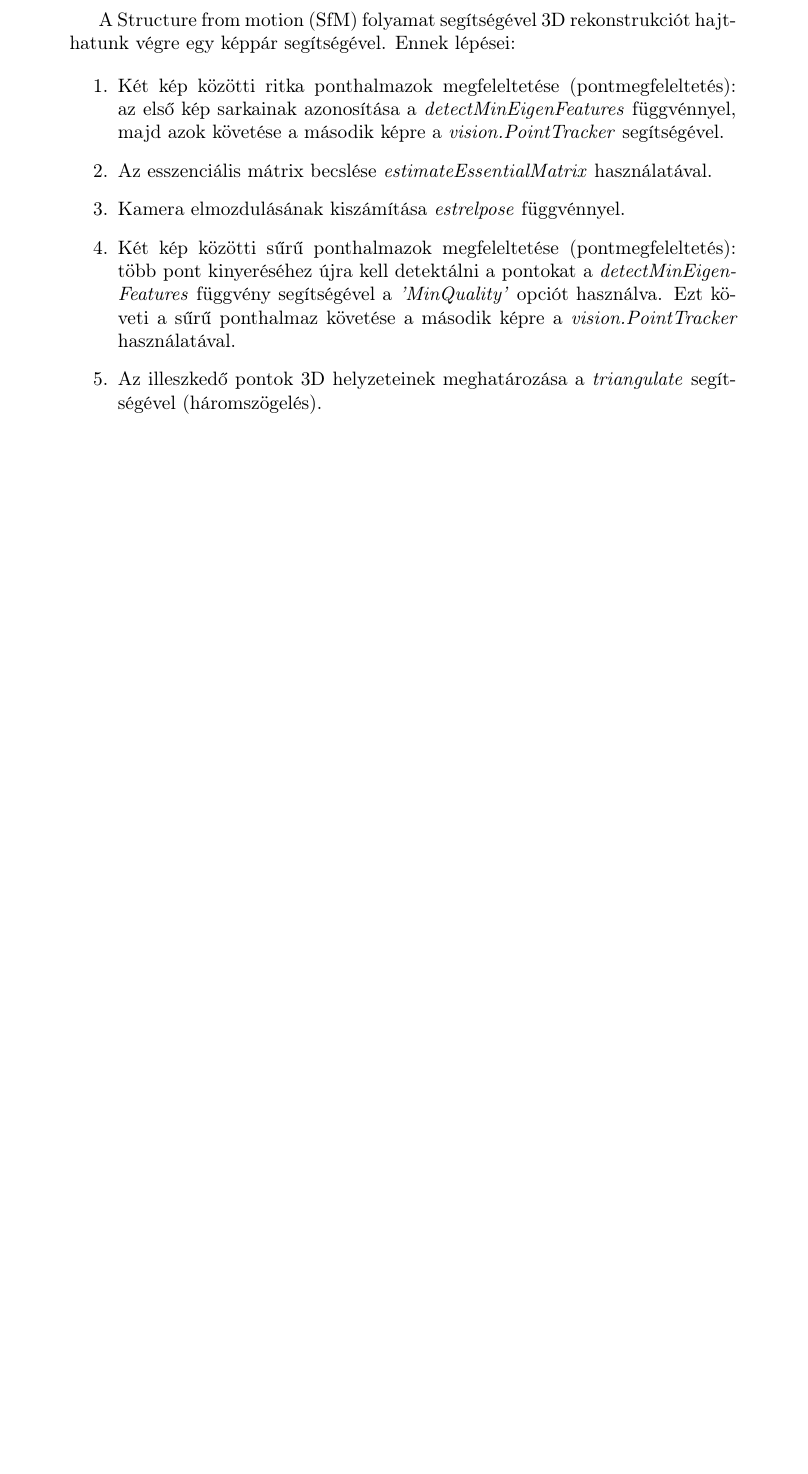
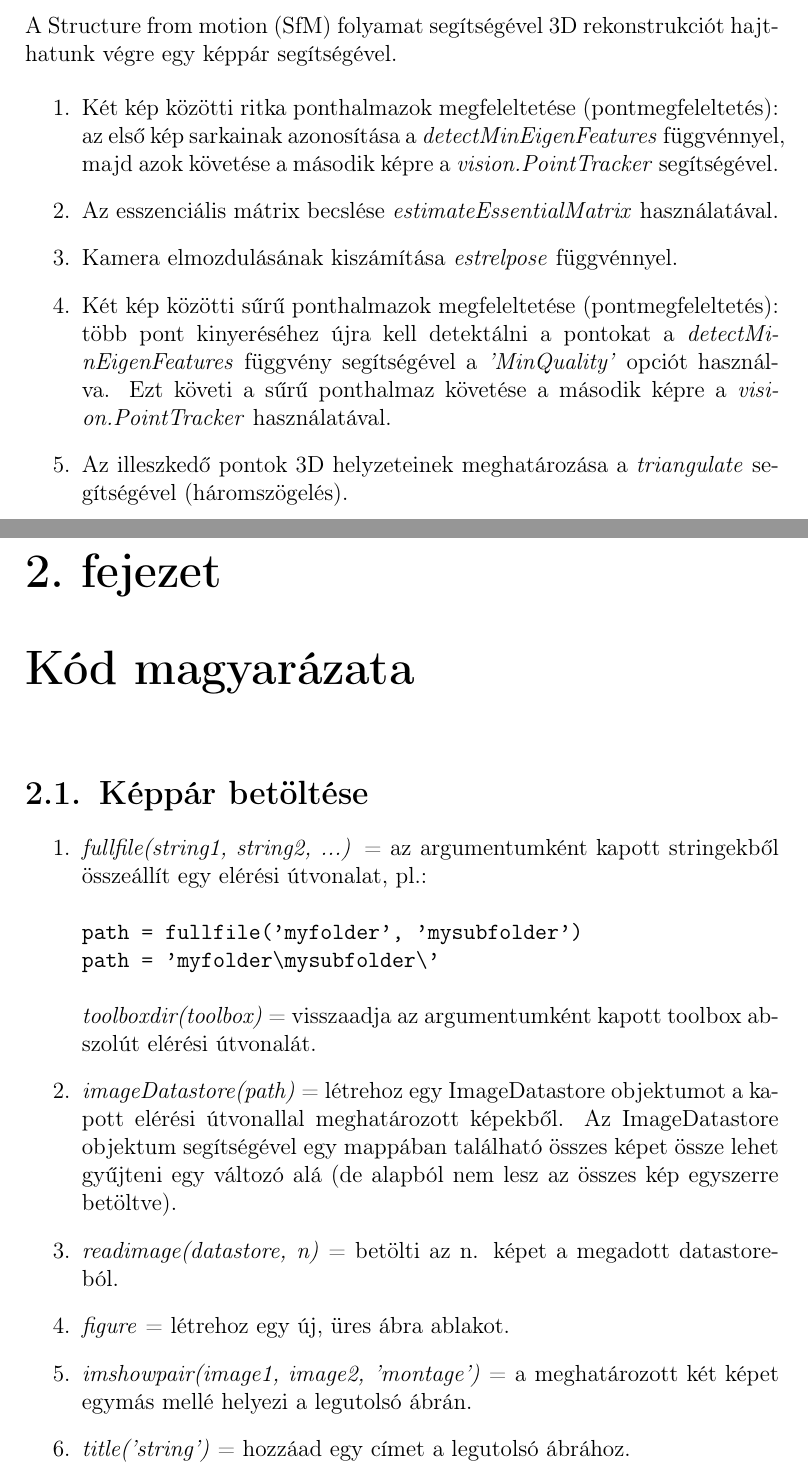
Before and after one commit to Pekkmen/DSO, a LaTeX document (documentation.tex): part of page 2 of 2 before the commit and two parts of pages 2 and 3 of 4 after it, the two joined at a grey line, cut so that both start at the same text, the shorter picture padded with empty space. Compiled offline with pdfLaTeX.

Commit message:
The basic MATLAB image and data loading function explained in the documentation

```diff
--- a/documentation.tex
+++ b/documentation.tex
@@ -1,4 +1,4 @@
-\documentclass[10pt]{report}
+\documentclass[12pt]{report}
 
 \usepackage[utf8]{inputenc}
 \usepackage{t1enc}
@@ -10,7 +10,8 @@
 \begin{document}
     \maketitle
 
-    A Structure from motion (SfM) folyamat segítségével 3D rekonstrukciót hajthatunk végre egy képpár segítségével. Ennek lépései:
+    \chapter{Algoritmus}
+    A Structure from motion (SfM) folyamat segítségével 3D rekonstrukciót hajthatunk végre egy képpár segítségével.
 
     \begin{enumerate}
         \item Két kép közötti ritka ponthalmazok megfeleltetése (pontmegfeleltetés): az első kép sarkainak azonosítása a \textit{detectMinEigenFeatures} függvénnyel, majd azok követése a második képre a \textit{vision.PointTracker} segítségével.
@@ -19,3 +20,16 @@
         \item Két kép közötti sűrű ponthalmazok megfeleltetése (pontmegfeleltetés): több pont kinyeréséhez újra kell detektálni a pontokat a \textit{detectMinEigenFeatures} függvény segítségével a \textit{'MinQuality'} opciót használva. Ezt követi a sűrű ponthalmaz követése a második képre a \textit{vision.PointTracker} használatával.
         \item Az illeszkedő pontok 3D helyzeteinek meghatározása a \textit{triangulate} segítségével (háromszögelés).
     \end{enumerate}
+
+    \chapter{Kód magyarázata}
+        \section{Képpár betöltése}
+            \begin{enumerate}
+                \item \textit{fullfile(string1, string2, ...)} = az argumentumként kapott stringekből összeállít egy elérési útvonalat, pl.:\\\\
+                    \texttt{path = fullfile('myfolder', 'mysubfolder')\\path = 'myfolder\textbackslash mysubfolder\textbackslash '}\\\\
+                    \textit{toolboxdir(toolbox)} = visszaadja az argumentumként kapott toolbox abszolút elérési útvonalát.
+                \item \textit{imageDatastore(path)} = létrehoz egy ImageDatastore objektumot a kapott elérési útvonallal meghatározott képekből. Az ImageDatastore objektum segítségével egy mappában található összes képet össze lehet gyűjteni egy változó alá (de alapból nem lesz az összes kép egyszerre betöltve).
+                \item \textit{readimage(datastore, n)} = betölti az n. képet a megadott datastore-ból.
+                \item \textit{figure} = létrehoz egy új, üres ábra ablakot.
+                \item \textit{imshowpair(image1, image2, 'montage')} = a meghatározott két képet egymás mellé helyezi a legutolsó ábrán.
+                \item \textit{title('string')} = hozzáad egy címet a legutolsó ábrához.
+            \end{enumerate}
```
Also changed, not shown: documentation.pdf, documentation.tex (11 more changed lines), 1 other file.
